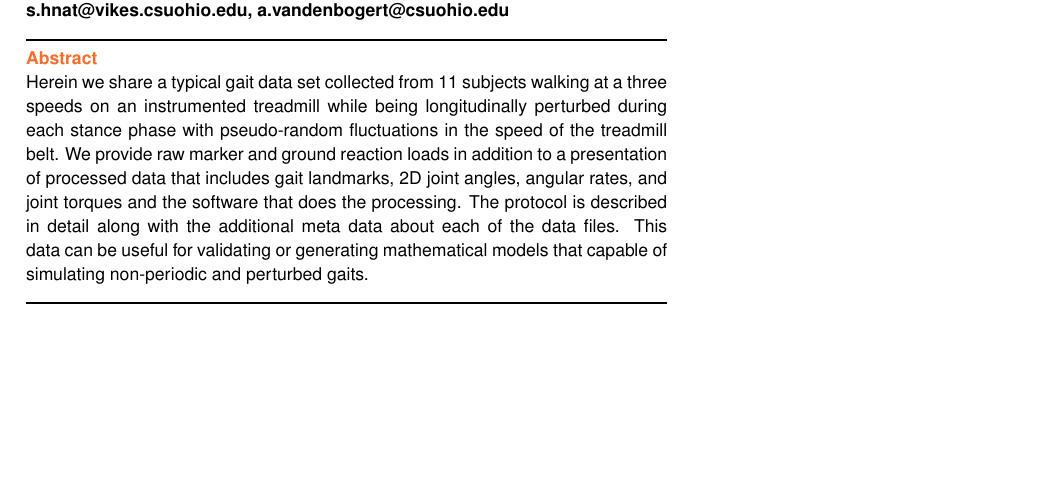
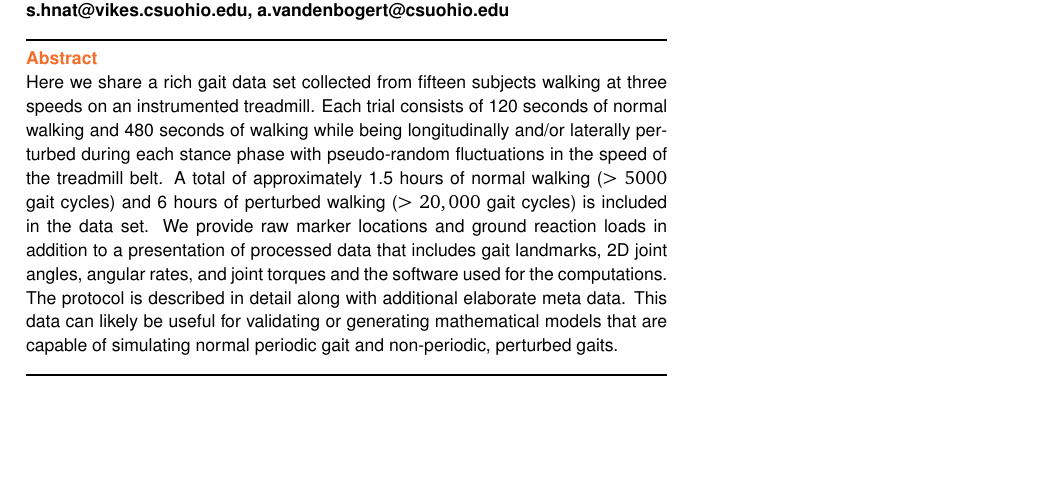
Before and after one commit to csu-hmc/perturbed-data-paper, a LaTeX paper (paper.tex): part of page 1 of 11, cut so that both start at the same text. Compiled offline with pdfLaTeX.

Commit message:
Closes #34, abstract improved.

```diff
--- a/paper.tex
+++ b/paper.tex
@@ -42,16 +42,19 @@
 
 \begin{abstract}
 
-  Herein we share a typical gait data set collected from 11 subjects walking at
-  a three speeds on an instrumented treadmill while being longitudinally
-  perturbed during each stance phase with pseudo-random fluctuations in the
-  speed of the treadmill belt. We provide raw marker and ground reaction loads in addition
-  to a presentation of processed data that includes gait landmarks, 2D joint
-  angles, angular rates, and joint torques and the software that does the
-  processing. The protocol is described in detail along with the additional
-  meta data about each of the data files. This data can be useful for
-  validating or generating mathematical models that capable of simulating
-  non-periodic and perturbed gaits.
+  Here we share a rich gait data set collected from fifteen subjects walking at
+  three speeds on an instrumented treadmill. Each trial consists of 120 seconds
+  of normal walking and 480 seconds of walking while being longitudinally
+  and/or laterally perturbed during each stance phase with pseudo-random
+  fluctuations in the speed of the treadmill belt. A total of approximately 1.5
+  hours of normal walking ($>5000$ gait cycles) and 6 hours of perturbed walking
+  ($>20,000$ gait cycles) is included in the data set. We provide raw marker
+  locations and ground reaction loads in addition to a presentation of
+  processed data that includes gait landmarks, 2D joint angles, angular rates,
+  and joint torques and the software used for the computations. The protocol is
+  described in detail along with additional elaborate meta data. This data can
+  likely be useful for validating or generating mathematical models that are
+  capable of simulating normal periodic gait and non-periodic, perturbed gaits.
 
 \end{abstract}
 \listoftodos[F1000Research review comments] % Ignore until review stage
```
